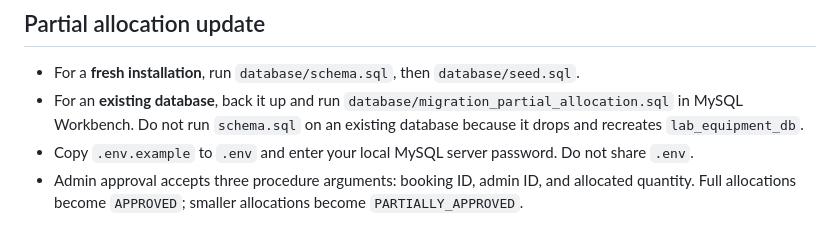
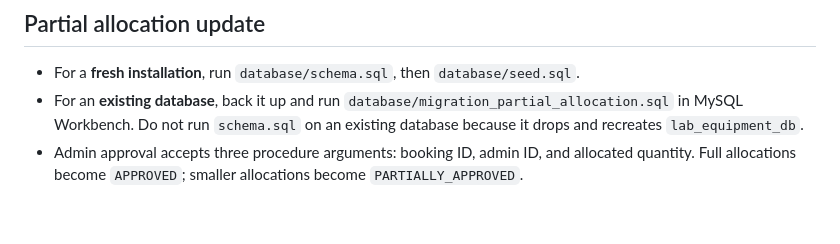
Before and after one commit to Jayashree24092004/Lab_equipment_management, a Markdown page: README.md, the part around the change. GitHub-like rendering.

```diff
--- a/README.md
+++ b/README.md
@@ -71,5 +71,4 @@ A simple M.Tech DBMS project using **HTML/CSS/Bootstrap/JavaScript + Flask + MyS
 
 - For a **fresh installation**, run `database/schema.sql`, then `database/seed.sql`.
 - For an **existing database**, back it up and run `database/migration_partial_allocation.sql` in MySQL Workbench. Do not run `schema.sql` on an existing database because it drops and recreates `lab_equipment_db`.
-- Copy `.env.example` to `.env` and enter your local MySQL server password. Do not share `.env`.
 - Admin approval accepts three procedure arguments: booking ID, admin ID, and allocated quantity. Full allocations become `APPROVED`; smaller allocations become `PARTIALLY_APPROVED`.
```
